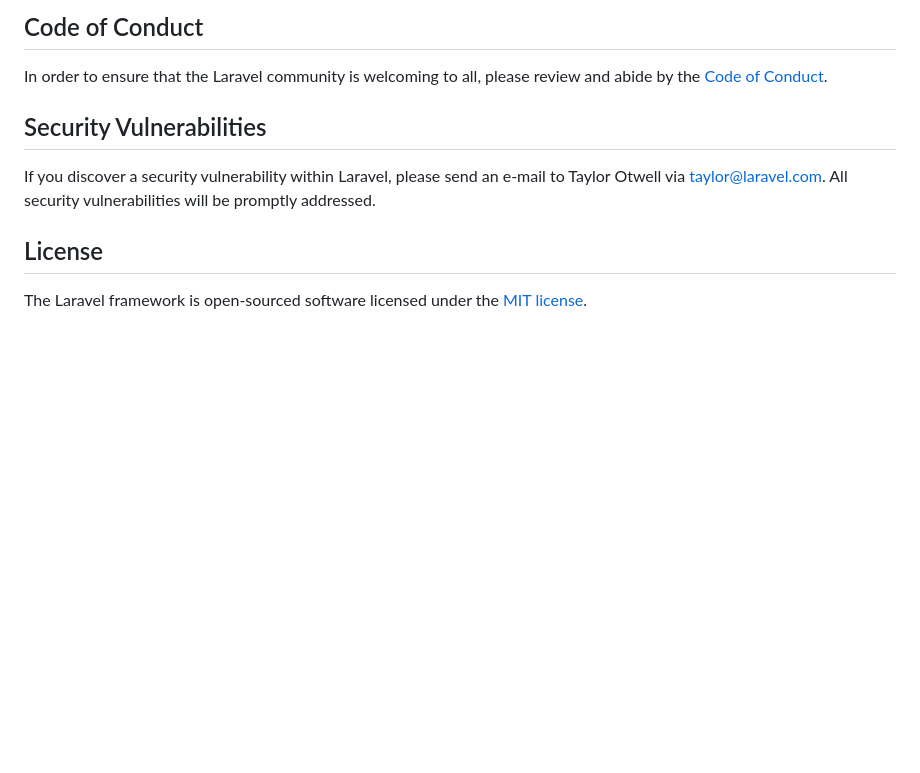
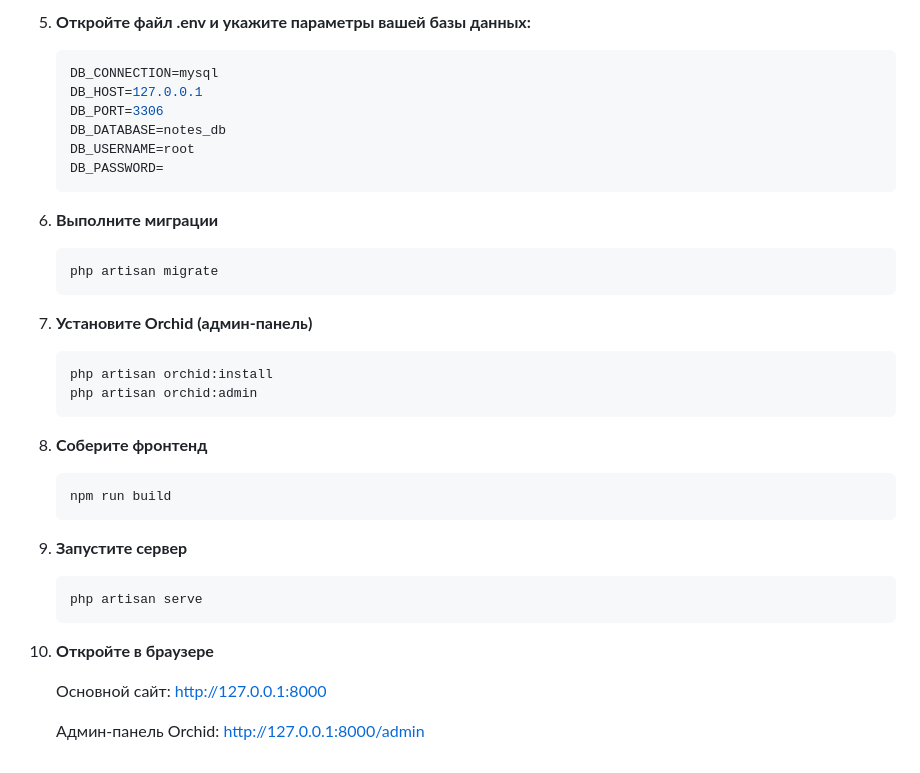
Before and after one commit to NeBaTL/NoteService, a Markdown page: README.md, the part around one of its changes. Rendered like a GitHub page; blank space fills up the shorter version.

````diff
--- a/README.md
+++ b/README.md
@@ -55,12 +61,27 @@ Thank you for considering contributing to the Laravel framework! The contributio
 
-## Code of Conduct
+5. **Откройте файл .env и укажите параметры вашей базы данных:**
+    ```env
+    DB_CONNECTION=mysql
+    DB_HOST=127.0.0.1
+    DB_PORT=3306
+    DB_DATABASE=notes_db
+    DB_USERNAME=root
+    DB_PASSWORD=
+6. **Выполните миграции**
+    ```bash
+    php artisan migrate
+7. **Установите Orchid (админ-панель)**
+    ```bash
+    php artisan orchid:install
+    php artisan orchid:admin
+8. **Соберите фронтенд**
+    ```bash
+    npm run build
+9. **Запустите сервер**
+    ```bash
+    php artisan serve
+10. **Откройте в браузере**
 
-In order to ensure that the Laravel community is welcoming to all, please review and abide by the [Code of Conduct](https://laravel.com/docs/contributions#code-of-conduct).
+    Основной сайт: http://127.0.0.1:8000
 
-## Security Vulnerabilities
-
-If you discover a security vulnerability within Laravel, please send an e-mail to Taylor Otwell via [taylor@laravel.com](mailto:taylor@laravel.com). All security vulnerabilities will be promptly addressed.
-
-## License
-
-The Laravel framework is open-sourced software licensed under the [MIT license](https://opensource.org/licenses/MIT).
+    Админ-панель Orchid: http://127.0.0.1:8000/admin
````
Also changed, not shown: other parts of README.md (+44 -38 lines).
